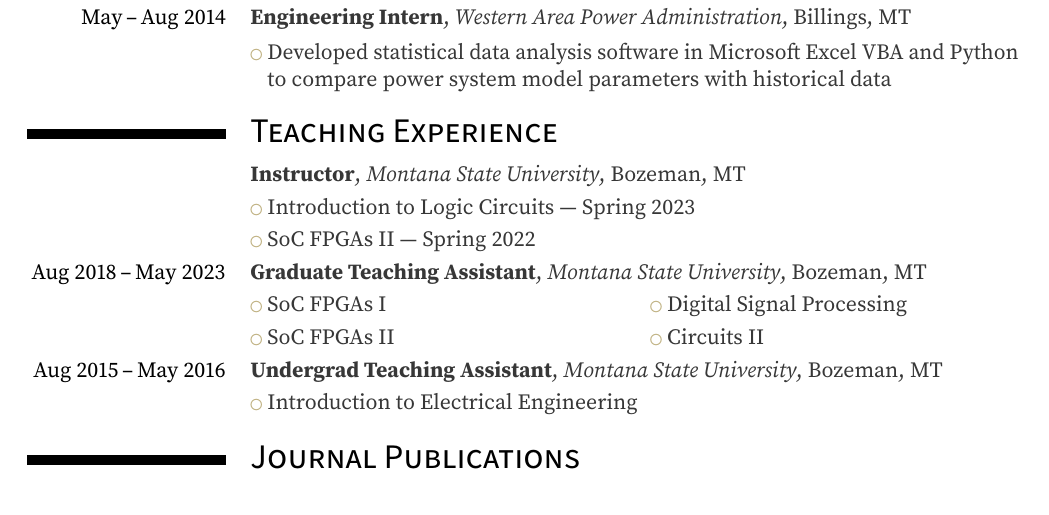
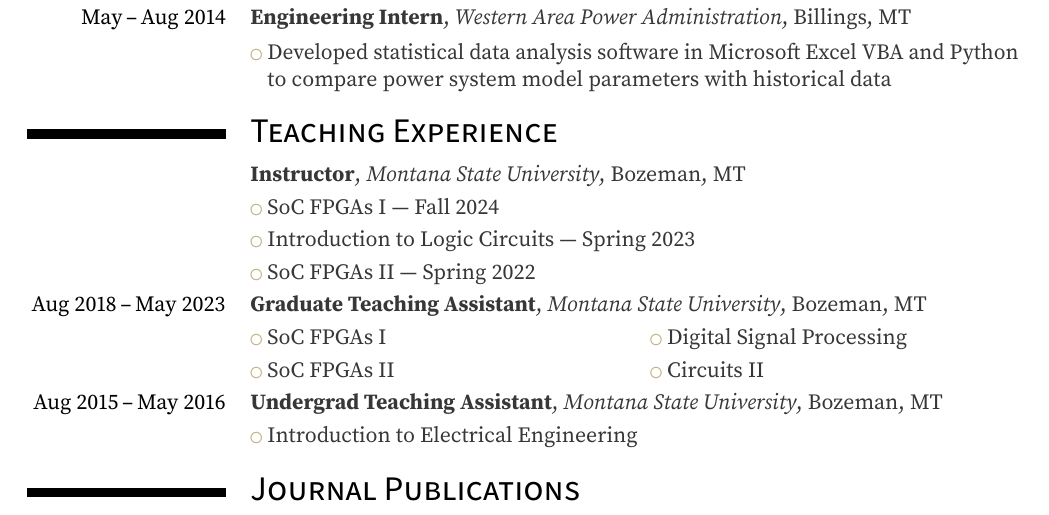
Before and after one commit to tvannoy/cv, a LaTeX CV (cv.tex): part of page 2 of 4, cut so that both start at the same text. Compiled offline with pdfLaTeX.

Commit message:
add SoC FPGAs fall 2024 instructor position

```diff
--- a/cv.tex
+++ b/cv.tex
@@ -264,6 +264,7 @@
 \section{Teaching Experience}
 
 \cventry{}{Instructor}{Montana State University}{Bozeman, MT}{}{}
+\cvlistitem{SoC FPGAs I --- Fall 2024}
 \cvlistitem{Introduction to Logic Circuits --- Spring 2023}
 \cvlistitem{SoC FPGAs II --- Spring 2022}
 
```
